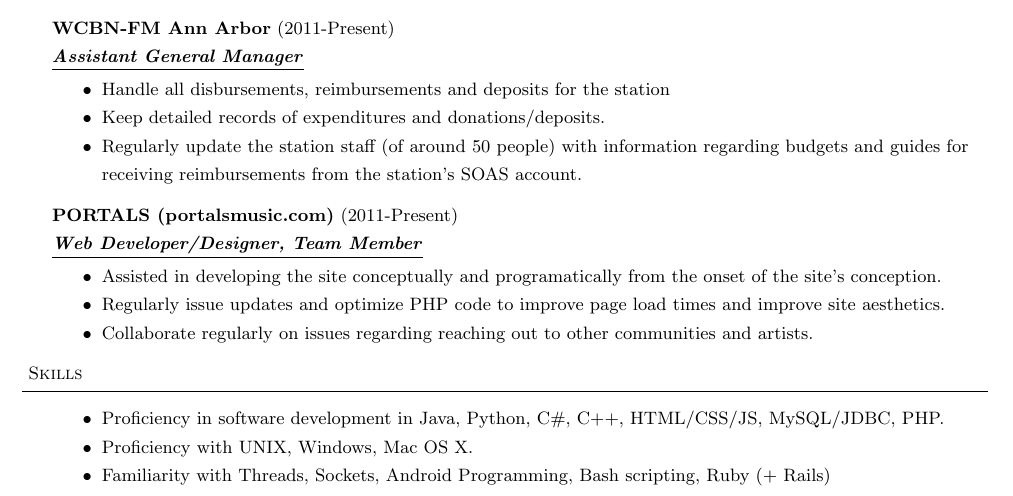
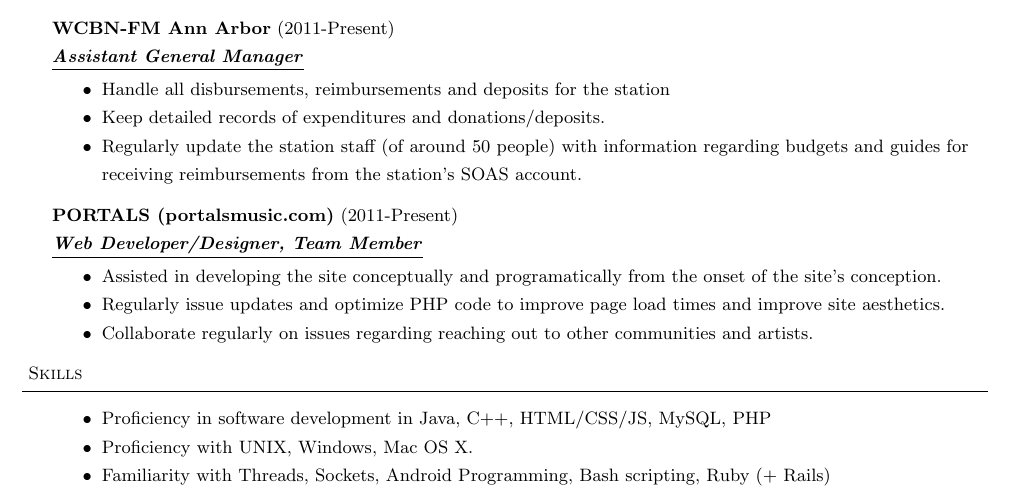
Before and after one commit to tomauty/resume, a LaTeX CV (Resume.tex): part of the page, cut so that both start at the same text. Compiled offline with pdfLaTeX.

Commit message:
Changed qualifications

```diff
--- a/Resume.tex
+++ b/Resume.tex
@@ -87,9 +87,10 @@
 
 \header{Skills}
 \begin{achievements}
-\item Proficiency in software development in Java, Python, C\#, C++, HTML/CSS/JS, MySQL/JDBC, PHP.
+\item Proficiency in software development in Java, C++, HTML/CSS/JS, MySQL, PHP
 \item Proficiency with UNIX, Windows, Mac OS X.
 \item Familiarity with Threads, Sockets, Android Programming, Bash scripting, Ruby (+ Rails)
+
 \end{achievements}
 
 
```
